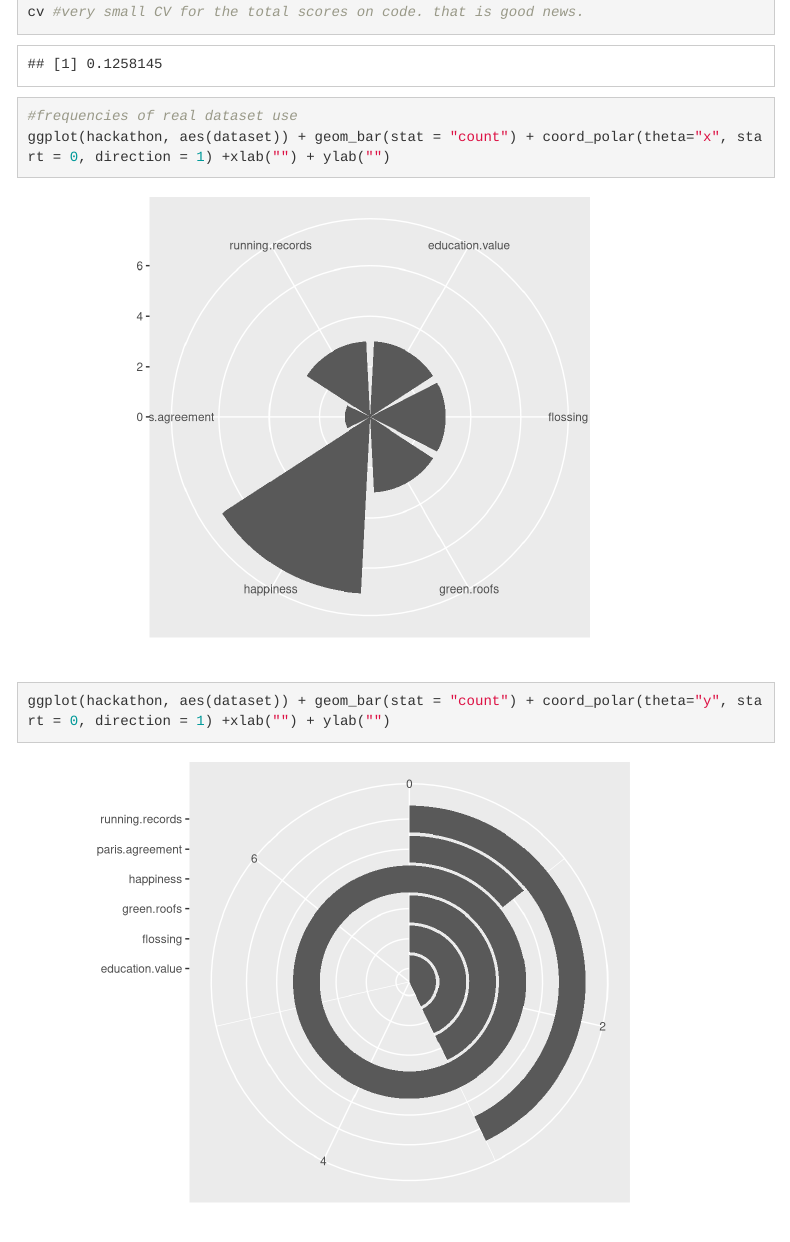
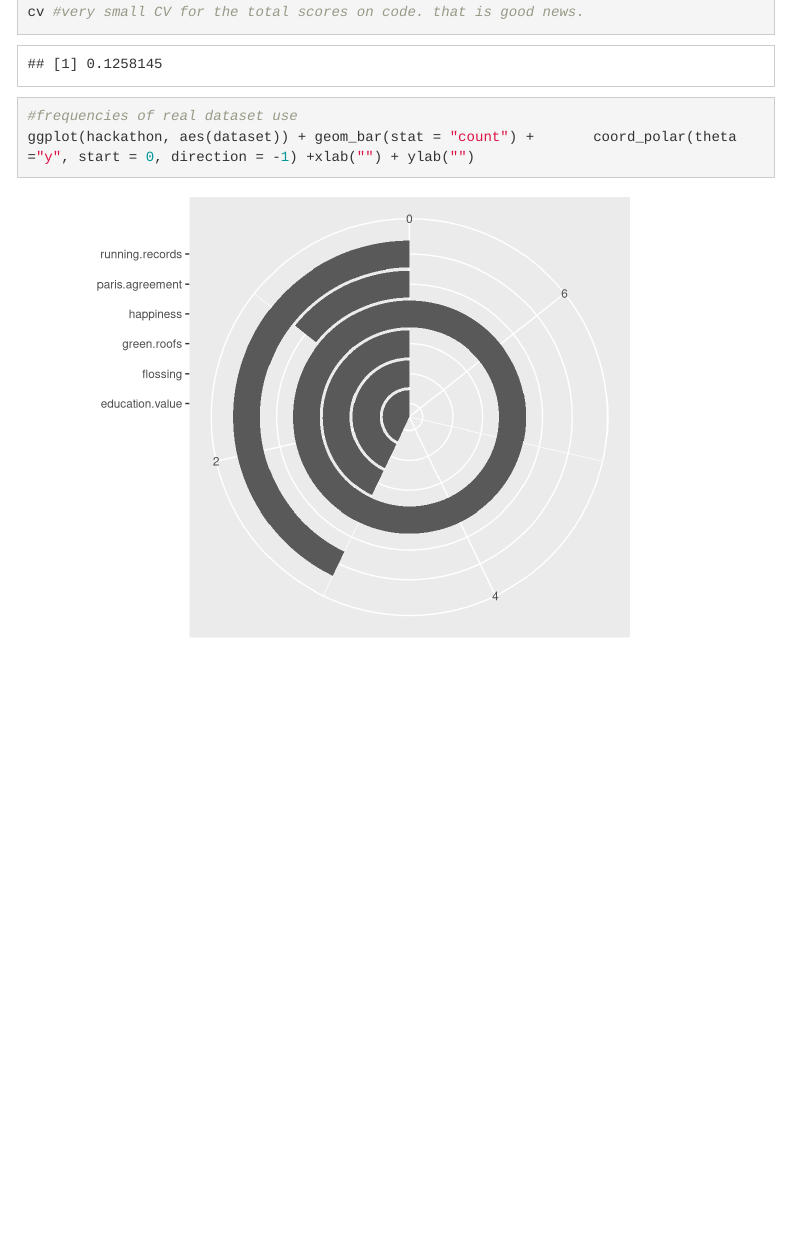
Before and after one commit to cjlortie/biostats.gradeR, an R Markdown document (index.Rmd): the page in a window 1100 px wide, from 5270 px down. Rendered offline with R 4.5, knitr and Pandoc, with nearby package versions; code that draws random numbers runs with fixed seeds of ours; menus at the side of the page are left out.

Commit message:
selected the best polar plot. fun. need to think over how to better avoid bar charts.

```diff
--- a/index.Rmd
+++ b/index.Rmd
@@ -66,9 +66,7 @@ cv <- v/m #coefficient of variation
 cv #very small CV for the total scores on code. that is good news.
 
 #frequencies of real dataset use
-ggplot(hackathon, aes(dataset)) + geom_bar(stat = "count") + coord_polar(theta="x", start = 0, direction = 1) +xlab("") + ylab("")
-
-ggplot(hackathon, aes(dataset)) + geom_bar(stat = "count") + coord_polar(theta="y", start = 0, direction = 1) +xlab("") + ylab("")
+ggplot(hackathon, aes(dataset)) + geom_bar(stat = "count") +       coord_polar(theta="y", start = 0, direction = -1) +xlab("") + ylab("")
 
 #these plots are tough. I do not want a barchart though.
 
```
